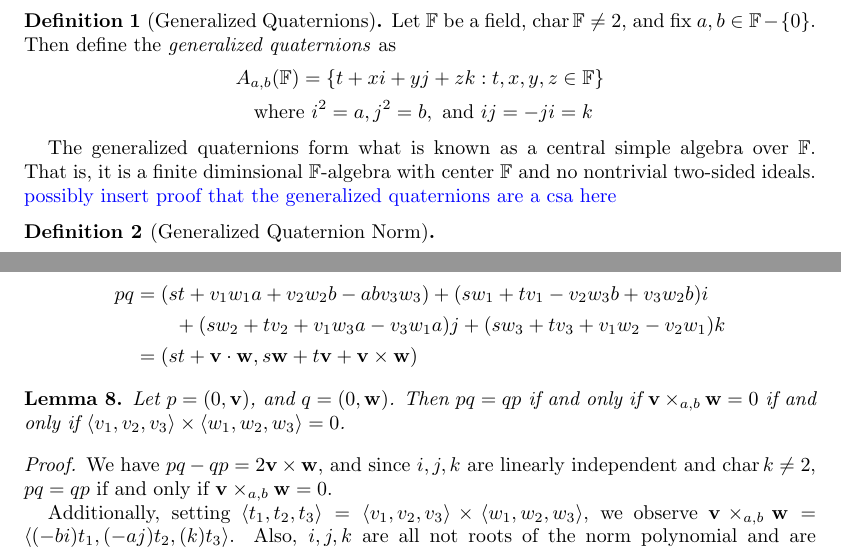
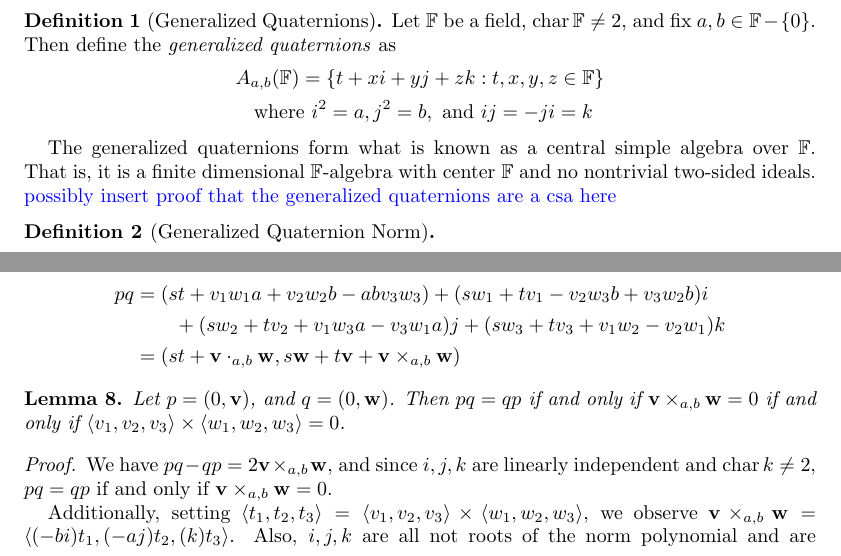
Before and after one commit to iangallagherm/senior_project_writeup, a LaTeX paper (quaternions_finite_fields.tex): two parts of pages 1 and 3 of 7, joined at a grey line, cut so that both start at the same text. Compiled offline with pdfLaTeX.

Commit message:
Typo fixes

```diff
--- a/quaternions_finite_fields.tex
+++ b/quaternions_finite_fields.tex
@@ -49,7 +49,7 @@ Here, we introduce an alternative formulation of $M_2(\bF_q)$ based on the gener
 \end{gather*}
 \end{defn}
 
-The generalized quaternions form what is known as a central simple algebra over $\bF$. That is, it is a finite diminsional \bF-algebra with center \bF and no nontrivial two-sided ideals.
+The generalized quaternions form what is known as a central simple algebra over $\bF$. That is, it is a finite dimensional \bF-algebra with center \bF and no nontrivial two-sided ideals.
 {\color{blue} possibly insert proof that the generalized quaternions are a csa here}
 
 \begin{defn}[Generalized Quaternion Norm]
@@ -153,7 +153,7 @@ To prove that there are no commutative subalgebras of dimension 3, and that $\bF
     \begin{align*}
         pq &= (st + v_1w_1a + v_2w_2b -abv_3w_3) + (sw_1 + tv_1 - v_2w_3b + v_3w_2b)i \\
            &\qquad + (sw_2 + tv_2 + v_1w_3a-v_3w_1a)j + (sw_3 + tv_3 + v_1w_2 - v_2w_1)k \\
-           &= (st + \mathbf{v} \cdot \mathbf{w}, s\mathbf{w} + t\mathbf{v} + \mathbf{v} \times \mathbf{w})
+           &= (st + \mathbf{v} \cdot_{a,b} \mathbf{w}, s\mathbf{w} + t\mathbf{v} + \mathbf{v} \times_{a,b} \mathbf{w})
     \end{align*}
 \end{defn}
 
@@ -161,7 +161,7 @@ To prove that there are no commutative subalgebras of dimension 3, and that $\bF
     Let $p = (0, \mathbf{v})$, and $q = (0, \mathbf{w})$. Then $pq = qp$ if and only if $\mathbf{v} \times_{a,b} \mathbf{w} = 0$ if and only if $\langle v_1, v_2, v_3 \rangle \times \langle w_1, w_2, w_3 \rangle = 0$.
 \end{lemma}
 \begin{proof}
-    We have $pq - qp = 2 \mathbf{v} \times \mathbf{w}$, and since $i, j, k$ are linearly independent and $\operatorname{char} k \neq 2$, $pq = qp$ if and only if $\mathbf{v} \times_{a,b} \mathbf{w} = 0$.
+    We have $pq - qp = 2 \mathbf{v} \times_{a,b} \mathbf{w}$, and since $i, j, k$ are linearly independent and $\operatorname{char} k \neq 2$, $pq = qp$ if and only if $\mathbf{v} \times_{a,b} \mathbf{w} = 0$.
 
     Additionally, setting $\langle t_1, t_2, t_3 \rangle = \langle v_1, v_2, v_3 \rangle \times \langle w_1, w_2, w_3 \rangle$, we observe $\mathbf{v} \times_{a,b} \mathbf{w} = \langle (-bi)t_1, (-aj) t_2, (k) t_3 \rangle$. Also, $i, j, k$ are all not roots of the norm polynomial and are therefore units.
     \begin{align*}
```
Also changed, not shown: quaternions_finite_fields.tex (2 more changed lines).
